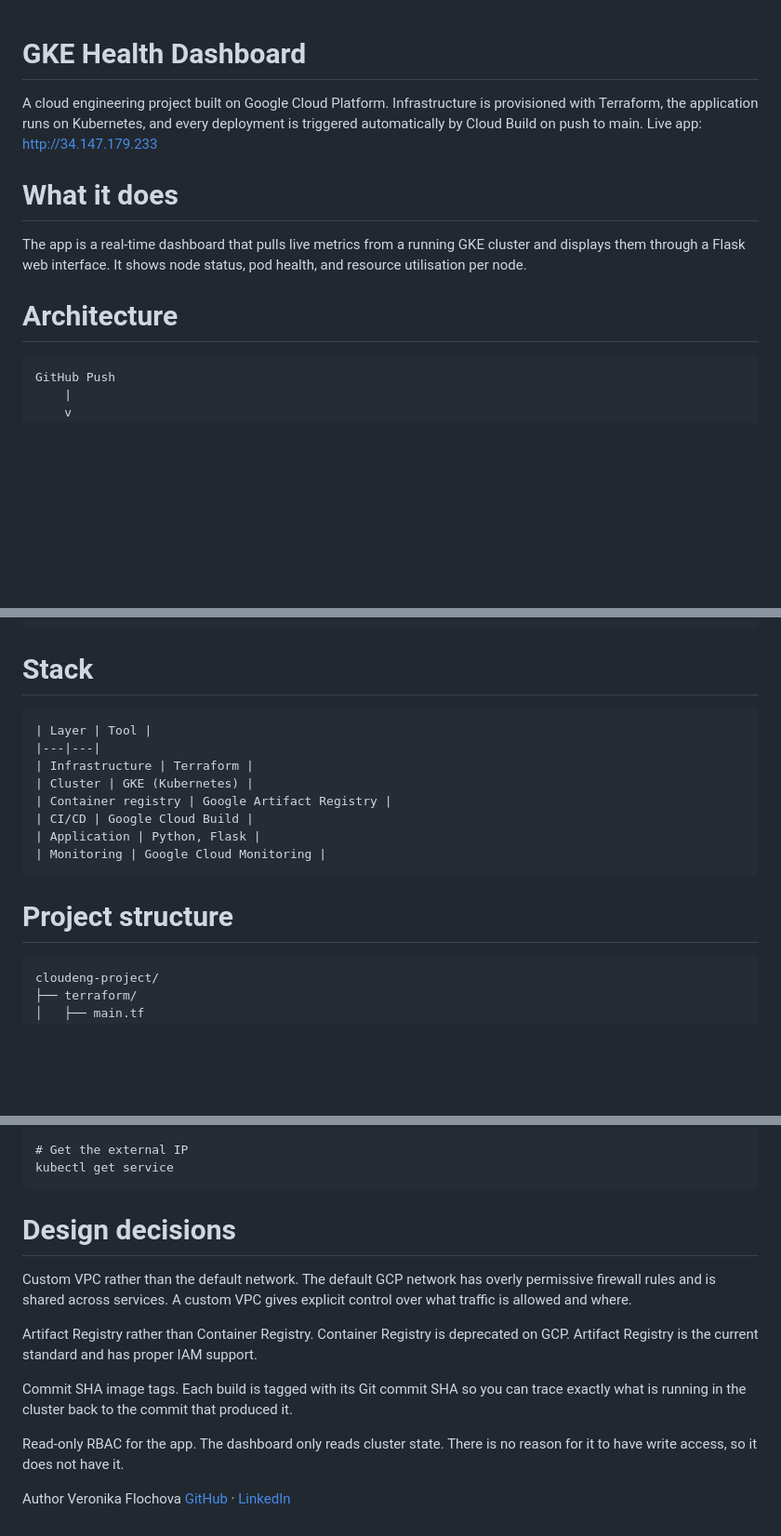
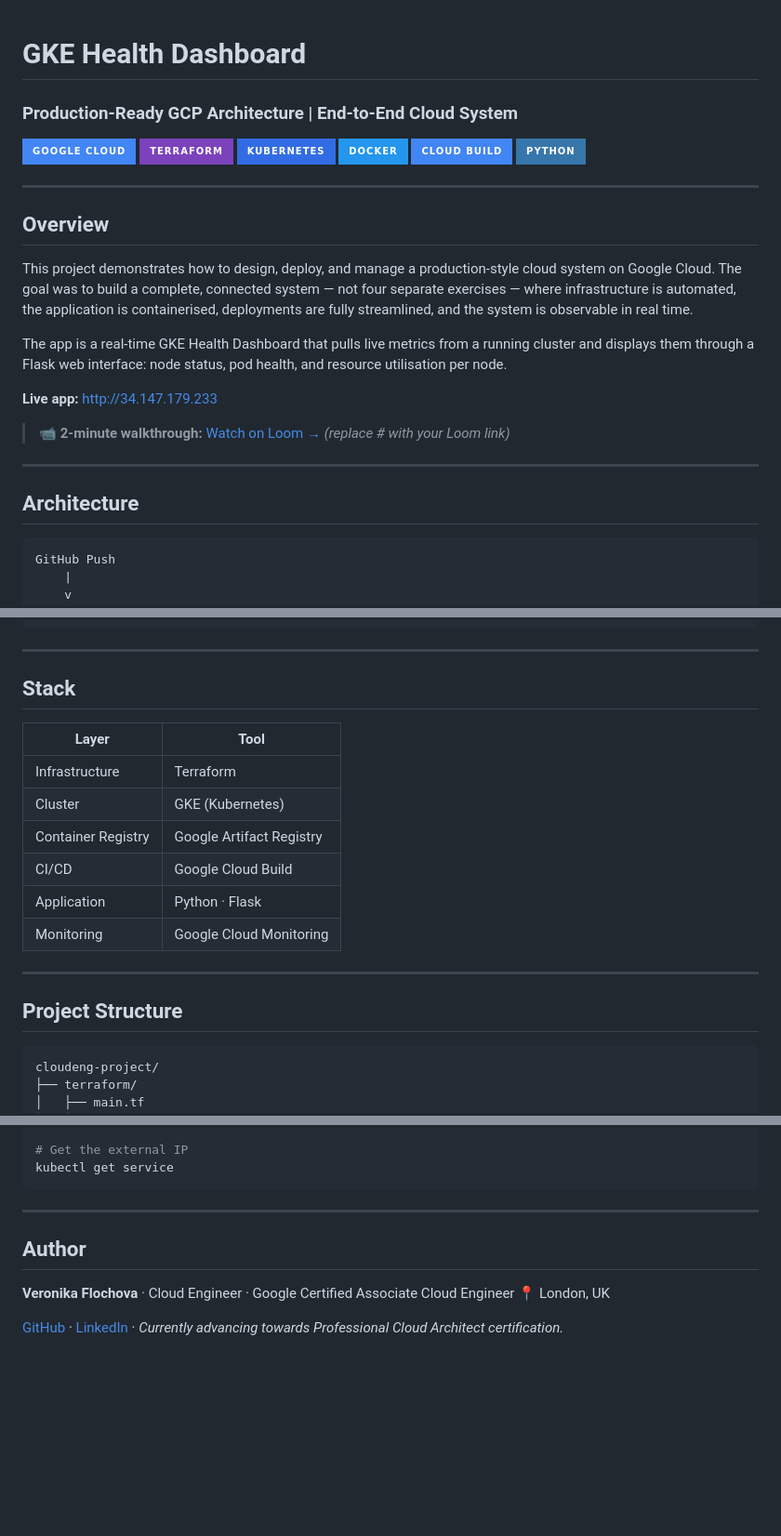
Before and after one commit to VeronikaFlochova/gke-health-dashboard, a Markdown page: README.md, 3 parts joined by grey strips. Shown at 93% size. GitHub-like rendering; badges without logos; blank space fills up the shorter version.

````diff
--- a/README.md
+++ b/README.md
@@ -1,13 +1,28 @@
 # GKE Health Dashboard
+### Production-Ready GCP Architecture | End-to-End Cloud System
 
-A cloud engineering project built on Google Cloud Platform. Infrastructure is provisioned with Terraform, the application runs on Kubernetes, and every deployment is triggered automatically by Cloud Build on push to main.
-Live app: http://34.147.179.233
+![GCP](https://img.shields.io/badge/Google_Cloud-4285F4?style=for-the-badge&logo=google-cloud&logoColor=white)
+![Terraform](https://img.shields.io/badge/Terraform-7B42BC?style=for-the-badge&logo=terraform&logoColor=white)
+![Kubernetes](https://img.shields.io/badge/Kubernetes-326CE5?style=for-the-badge&logo=kubernetes&logoColor=white)
+![Docker](https://img.shields.io/badge/Docker-2496ED?style=for-the-badge&logo=docker&logoColor=white)
+![Cloud Build](https://img.shields.io/badge/Cloud_Build-4285F4?style=for-the-badge&logo=google-cloud&logoColor=white)
+![Python](https://img.shields.io/badge/Python-3776AB?style=for-the-badge&logo=python&logoColor=white)
 
-# What it does
+---
 
-The app is a real-time dashboard that pulls live metrics from a running GKE cluster and displays them through a Flask web interface. It shows node status, pod health, and resource utilisation per node.
+## Overview
 
-# Architecture
+This project demonstrates how to design, deploy, and manage a production-style cloud system on Google Cloud. The goal was to build a complete, connected system — not four separate exercises — where infrastructure is automated, the application is containerised, deployments are fully streamlined, and the system is observable in real time.
+
+The app is a real-time GKE Health Dashboard that pulls live metrics from a running cluster and displays them through a Flask web interface: node status, pod health, and resource utilisation per node.
+
+**Live app:** http://34.147.179.233
+
+> 📹 **2-minute walkthrough:** [Watch on Loom →](#) *(replace # with your Loom link)*
+
+---
+
+## Architecture
 
 ```
 GitHub Push
@@ -32,20 +47,22 @@ Cloud Build Trigger
      Uptime checks and alerting policies
 ```
 
-# Stack
+---
 
-```
+## Stack
+
 | Layer | Tool |
 |---|---|
 | Infrastructure | Terraform |
 | Cluster | GKE (Kubernetes) |
-| Container registry | Google Artifact Registry |
+| Container Registry | Google Artifact Registry |
 | CI/CD | Google Cloud Build |
-| Application | Python, Flask |
+| Application | Python · Flask |
 | Monitoring | Google Cloud Monitoring |
-```
 
-# Project structure
+---
+
+## Project Structure
 
 ```
 cloudeng-project/
@@ -154,16 +194,12 @@ kubectl apply -f k8s/
 kubectl get service
 ```
 
-# Design decisions
+---
 
-Custom VPC rather than the default network. The default GCP network has overly permissive firewall rules and is shared across services. A custom VPC gives explicit control over what traffic is allowed and where.
+## Author
 
-Artifact Registry rather than Container Registry. Container Registry is deprecated on GCP. Artifact Registry is the current standard and has proper IAM support.
+**Veronika Flochova** · Cloud Engineer · Google Certified Associate Cloud Engineer
+📍 London, UK
 
-Commit SHA image tags. Each build is tagged with its Git commit SHA so you can trace exactly what is running in the cluster back to the commit that produced it.
-
-Read-only RBAC for the app. The dashboard only reads cluster state. There is no reason for it to have write access, so it does not have it.
-
-Author
-Veronika Flochova
-[GitHub](https://github.com/VeronikaFlochova) · [LinkedIn](https://www.linkedin.com/in/veronikaflochova/)
+[GitHub](https://github.com/VeronikaFlochova) · [LinkedIn](https://www.linkedin.com/in/veronikaflochova/) ·
+*Currently advancing towards Professional Cloud Architect certification.*
````
Also changed, not shown: other parts of README.md (+39 -16 lines).
